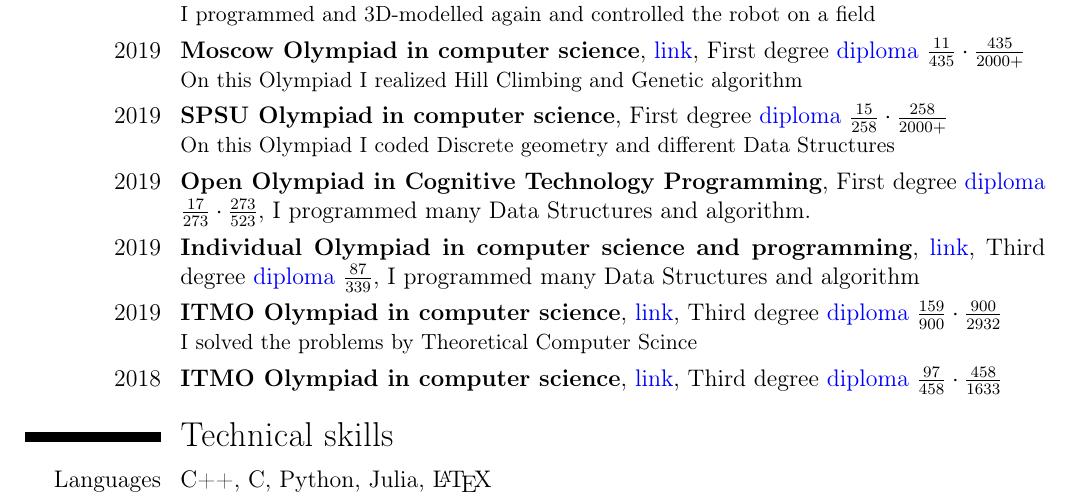
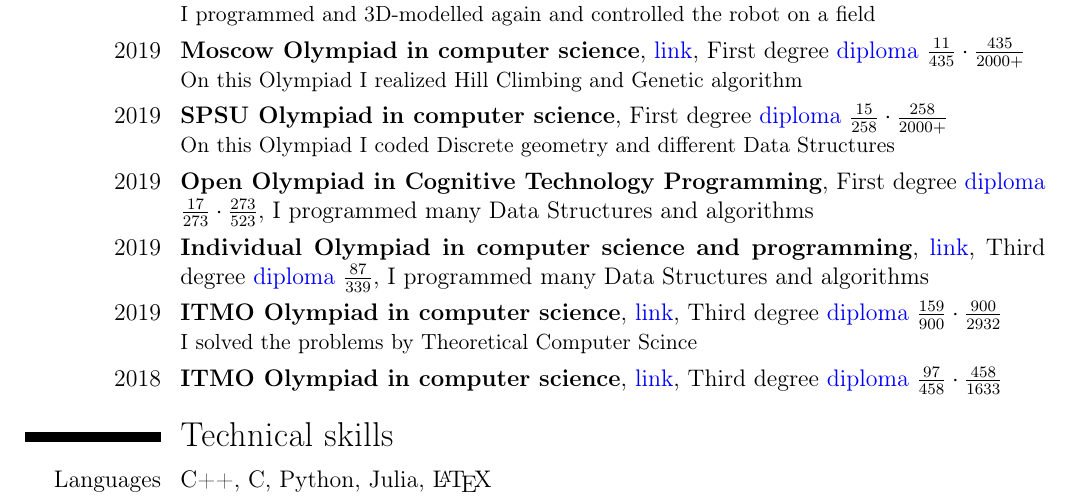
Before and after one commit to a-alex-l/Aleksei_Lesnik_cv, a LaTeX CV (Aleksei_Lesnik_cv_Robotics_ML/Aleksei_Lesnik_cv_RML.tex): part of the page, cut so that both start at the same text. Compiled offline with pdfLaTeX.

Commit message:
Update Aleksei_Lesnik_cv_RML.tex

```diff
--- a/Aleksei_Lesnik_cv_Robotics_ML/Aleksei_Lesnik_cv_RML.tex
+++ b/Aleksei_Lesnik_cv_Robotics_ML/Aleksei_Lesnik_cv_RML.tex
@@ -45,9 +45,9 @@
 
         \cventry{2019}{SPSU Olympiad in computer science}{}{}{First degree \textcolor{blue}{\link[diploma]{https://diploma.rsr-olymp.ru/files/rsosh-diplomas-static/compiled-storage-2019/by-code/141299110240/color.pdf}} $\frac{15}{258} \cdot \frac{258}{2000+}$}{On this Olympiad I coded Discrete geometry and different Data Structures}
 
-        \cventry{2019}{Open Olympiad in Cognitive Technology Programming}{}{}{First degree \textcolor{blue}{\link[diploma]{https://diploma.rsr-olymp.ru/files/rsosh-diplomas-static/compiled-storage-2019/by-code/142158979050/color.pdf}} $\frac{17}{273} \cdot \frac{273}{523}$, I programmed many Data Structures and algorithm.}{}
+        \cventry{2019}{Open Olympiad in Cognitive Technology Programming}{}{}{First degree \textcolor{blue}{\link[diploma]{https://diploma.rsr-olymp.ru/files/rsosh-diplomas-static/compiled-storage-2019/by-code/142158979050/color.pdf}} $\frac{17}{273} \cdot \frac{273}{523}$, I programmed many Data Structures and algorithms}{}
 
-        \cventry{2019}{Individual Olympiad in computer science and programming}{}{}{\textcolor{blue}{\link[link]{https://neerc.ifmo.ru/school/ioip/standings-2019.html}}, Third degree \textcolor{blue}{\link[diploma]{https://diploma.rsr-olymp.ru/files/rsosh-diplomas-static/compiled-storage-2019/by-code/142050593076/color.pdf}} $\frac{87}{339}$, I programmed many Data Structures and algorithm}{}
+        \cventry{2019}{Individual Olympiad in computer science and programming}{}{}{\textcolor{blue}{\link[link]{https://neerc.ifmo.ru/school/ioip/standings-2019.html}}, Third degree \textcolor{blue}{\link[diploma]{https://diploma.rsr-olymp.ru/files/rsosh-diplomas-static/compiled-storage-2019/by-code/142050593076/color.pdf}} $\frac{87}{339}$, I programmed many Data Structures and algorithms}{}
 
         \cventry{2019}{ITMO Olympiad in computer science}{}{}{\textcolor{blue}{\link[link]{https://olymp.ifmo.ru/ru/p/olymp-it-18-19/1212}}, Third degree \textcolor{blue}{\link[diploma]{https://diploma.rsr-olymp.ru/files/rsosh-diplomas-static/compiled-storage-2019/by-code/141943516200/color.pdf}} $\frac{159}{900} \cdot \frac{900}{2932}$}{I solved the problems by Theoretical Computer Scince}
 
```
